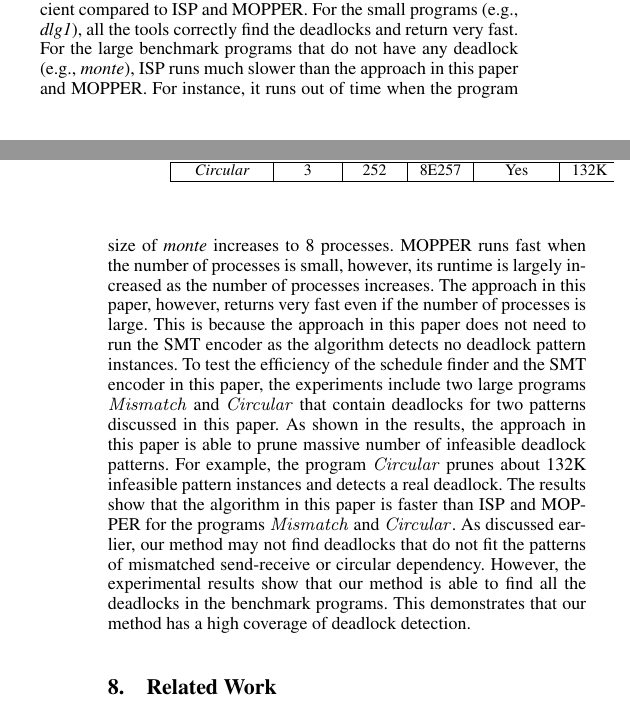
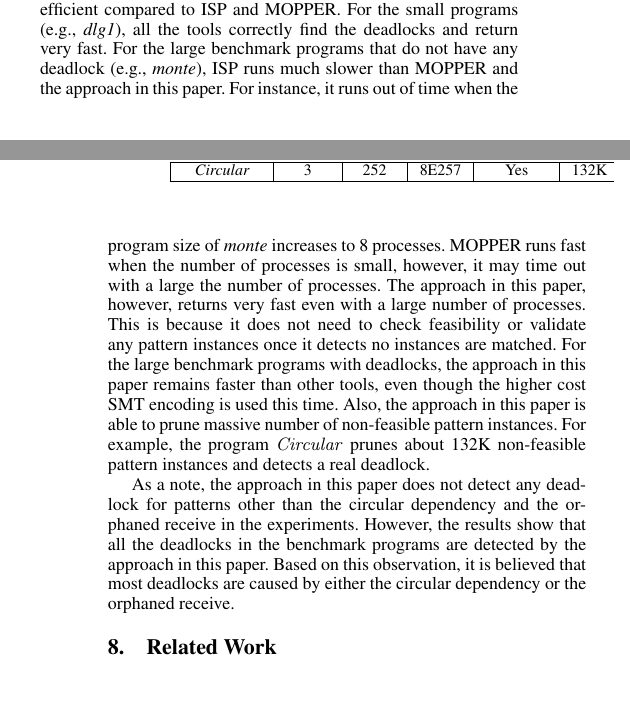
Before and after one commit to byu-vv-lab/mercury, a LaTeX paper (paper/paper.tex, which reads paper/experiment.tex): two parts of the columns of pages 6 and 7 of 9, joined at a grey line, cut so that both start at the same text. Compiled offline with pdfLaTeX; a missing font is replaced by an installed copy or a similar font.

Commit message:
experiment

```diff
--- a/paper/experiment.tex
+++ b/paper/experiment.tex
@@ -129,4 +129,9 @@ The results of the comparison are in \tableref{table:benchmarks}. The column ``M
 
 %\end{compactitem}
 
-The results show that the algorithm in this paper is highly efficient compared to ISP and MOPPER. For the small programs (e.g., \textit{dlg1}), all the tools correctly find the deadlocks and return very fast. For the large benchmark programs that do not have any deadlock (e.g., \textit{monte}), ISP runs much slower than the approach in this paper and MOPPER. For instance, it runs out of time when the program size of \textit{monte} increases to 8 processes. MOPPER runs fast when the number of processes is small, however, its runtime is largely increased as the number of processes increases. The approach in this paper, however, returns very fast even if the number of processes is large. This is because the approach in this paper does not need to run the SMT encoder as the algorithm detects no deadlock pattern instances. To test the efficiency of the schedule finder and the SMT encoder in this paper, the experiments include two large programs $\mathit{Mismatch}$ and $\mathit{Circular}$ that contain deadlocks for two patterns discussed in this paper. As shown in the results, the approach in this paper is able to prune massive number of infeasible deadlock patterns. For example, the program $\mathit{Circular}$ prunes about 132K infeasible pattern instances and detects a real deadlock. The results show that the algorithm in this paper is faster than ISP and MOPPER for the programs $\mathit{Mismatch}$ and $\mathit{Circular}$. As discussed earlier, our method may not find deadlocks that do not fit the patterns of mismatched send-receive or circular dependency. However, the experimental results show that our method is able to find all the deadlocks in the benchmark programs. This demonstrates that our method has a high coverage of deadlock detection.
+The results show that the algorithm in this paper is highly efficient compared to ISP and MOPPER. For the small programs (e.g., \textit{dlg1}), all the tools correctly find the deadlocks and return very fast. For the large benchmark programs that do not have any deadlock (e.g., \textit{monte}), ISP runs much slower than MOPPER and the approach in this paper. For instance, it runs out of time when the program size of \textit{monte} increases to 8 processes. MOPPER runs fast when the number of processes is small, however, it may time out with a large the number of processes. The approach in this paper, however, returns very fast even with a large number of processes. This is because it  does not need to check feasibility or validate any pattern instances once it detects no instances are matched.
+For the large benchmark programs with deadlocks, the approach in this paper remains faster than other tools, even though the higher cost SMT encoding is used this time.
+Also, the approach in this paper is able to prune massive number of non-feasible pattern instances. For example, the program $\mathit{Circular}$ prunes about 132K non-feasible pattern instances and detects a real deadlock.
+
+As a note, the approach in this paper does not detect any deadlock for patterns other than the circular dependency and the orphaned receive in the experiments.
+However, the results show that all the deadlocks in the benchmark programs are detected by the approach in this paper. Based on this observation, it is believed that most deadlocks are caused by either the circular dependency or the orphaned receive.
```
